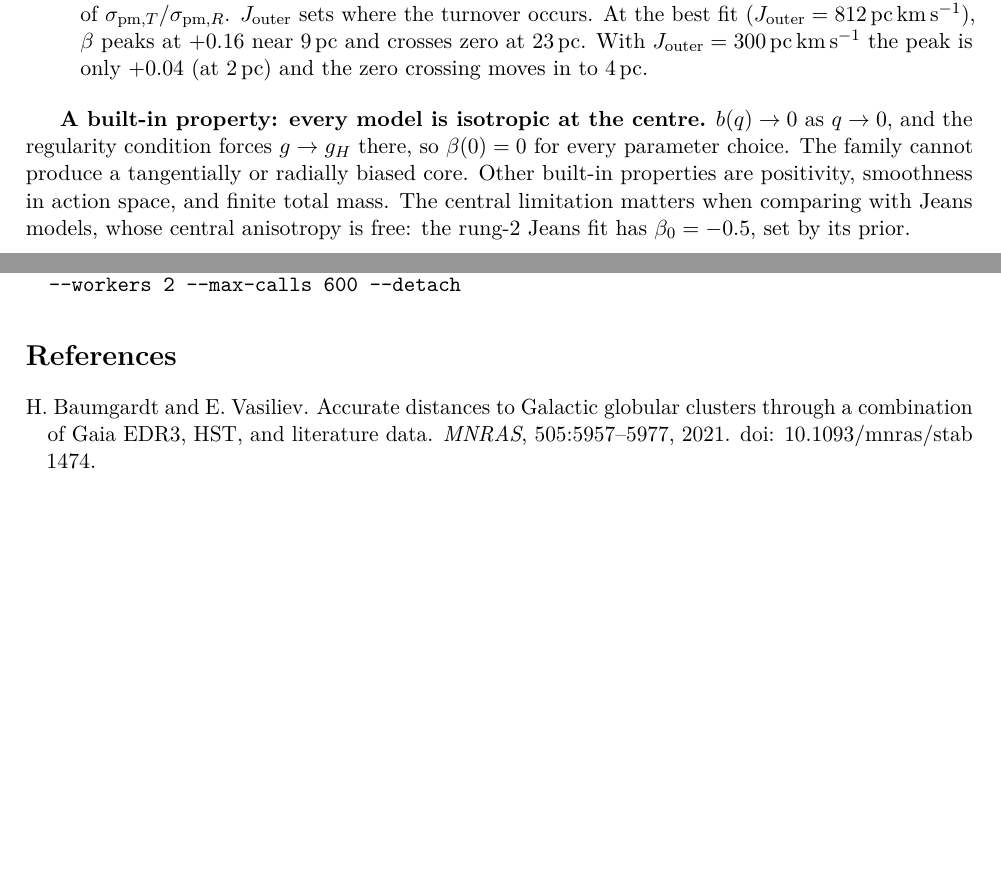
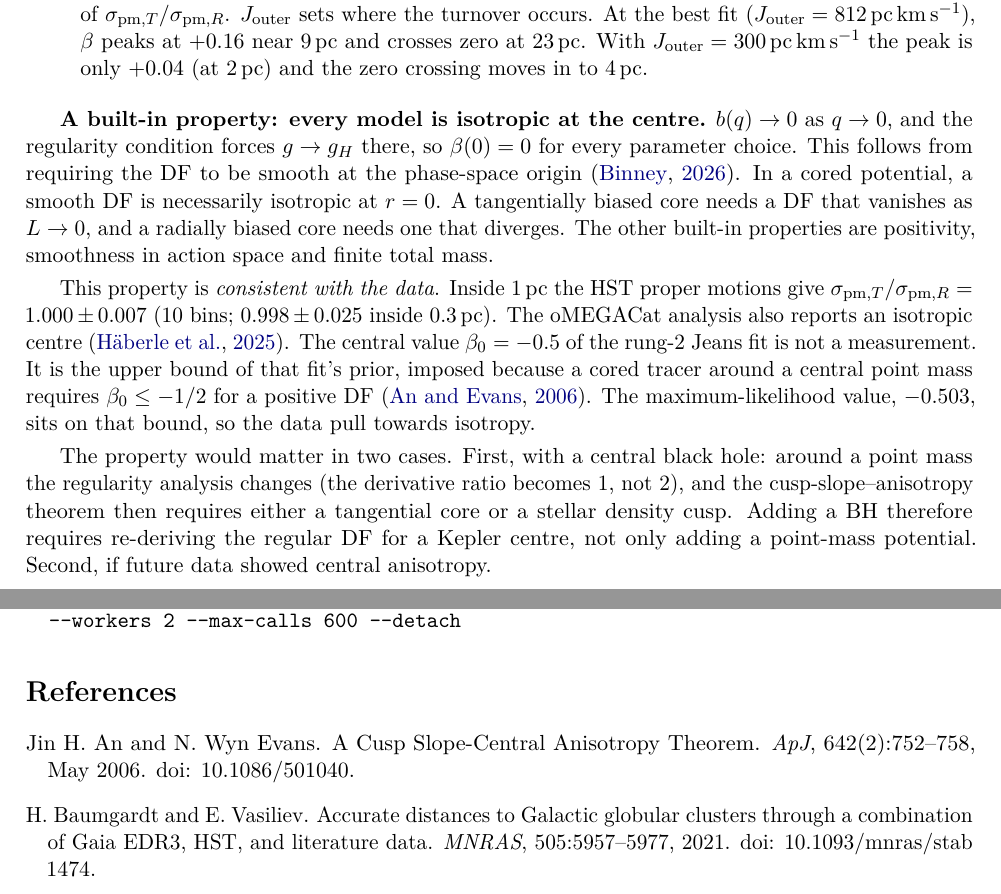
Before and after one commit to vasilybelokurov/ocen_dm, a LaTeX paper (docs/df_observed_fit.tex): two parts of pages 5 and 19 of 19, joined at a grey line, cut so that both start at the same text, the shorter picture padded with empty space. Compiled offline with pdfLaTeX.

Commit message:
Clarify that central isotropy of the DF is consistent with the data
Co-Authored-By: Claude Opus 5.5 (1M context) <noreply@anthropic.com>

```diff
--- a/docs/df_observed_fit.tex
+++ b/docs/df_observed_fit.tex
@@ -296,13 +296,31 @@ remnant potential:
   the peak is only $+0.04$ (at 2\pc) and the zero crossing moves in to 4\pc.
 \end{itemize}
 
-\textbf{A built-in property: every model is isotropic at the centre.} $b(q)\to0$
-as $q\to0$, and the regularity condition forces $g\to g_H$ there, so
-$\beta(0)=0$ for every parameter choice. The family cannot produce a
-tangentially or radially biased core. Other built-in properties are
-positivity, smoothness in action space, and finite total mass. The central
-limitation matters when comparing with Jeans models, whose central anisotropy
-is free: the rung-2 Jeans fit has $\beta_0=-0.5$, set by its prior.
+\textbf{A built-in property: every model is isotropic at the centre.}
+$b(q)\to0$ as $q\to0$, and the regularity condition forces $g\to g_H$ there,
+so $\beta(0)=0$ for every parameter choice. This follows from requiring the DF
+to be smooth at the phase-space origin \citep{2026MNRAS.549ag854B}. In a cored
+potential, a smooth DF is necessarily isotropic at $r=0$. A tangentially
+biased core needs a DF that vanishes as $L\to0$, and a radially biased core
+needs one that diverges. The other built-in properties are positivity,
+smoothness in action space and finite total mass.
+
+This property is \emph{consistent with the data}. Inside 1\pc the HST proper
+motions give $\sigma_{{\rm pm},T}/\sigma_{{\rm pm},R}=1.000\pm0.007$ (10 bins;
+$0.998\pm0.025$ inside 0.3\pc). The oMEGACat analysis also reports an
+isotropic centre \citep{2025ApJ...983...95H}. The central value
+$\beta_0=-0.5$ of the rung-2 Jeans fit is not a measurement. It is the upper
+bound of that fit's prior, imposed because a cored tracer around a central
+point mass requires $\beta_0\le-1/2$ for a positive DF
+\citep{2006ApJ...642..752A}. The maximum-likelihood value, $-0.503$, sits on
+that bound, so the data pull towards isotropy.
+
+The property would matter in two cases. First, with a central black hole:
+around a point mass the regularity analysis changes (the derivative ratio
+becomes 1, not 2), and the cusp-slope--anisotropy theorem then requires either
+a tangential core or a stellar density cusp. Adding a BH therefore requires
+re-deriving the regular DF for a Kepler centre, not only adding a point-mass
+potential. Second, if future data showed central anisotropy.
 
 \begin{figure}[htbp]
 \centering\includegraphics[width=\linewidth]{df_family_gallery_20260923.png}
```
Also changed, not shown: docs/df_observed_fit.pdf.
